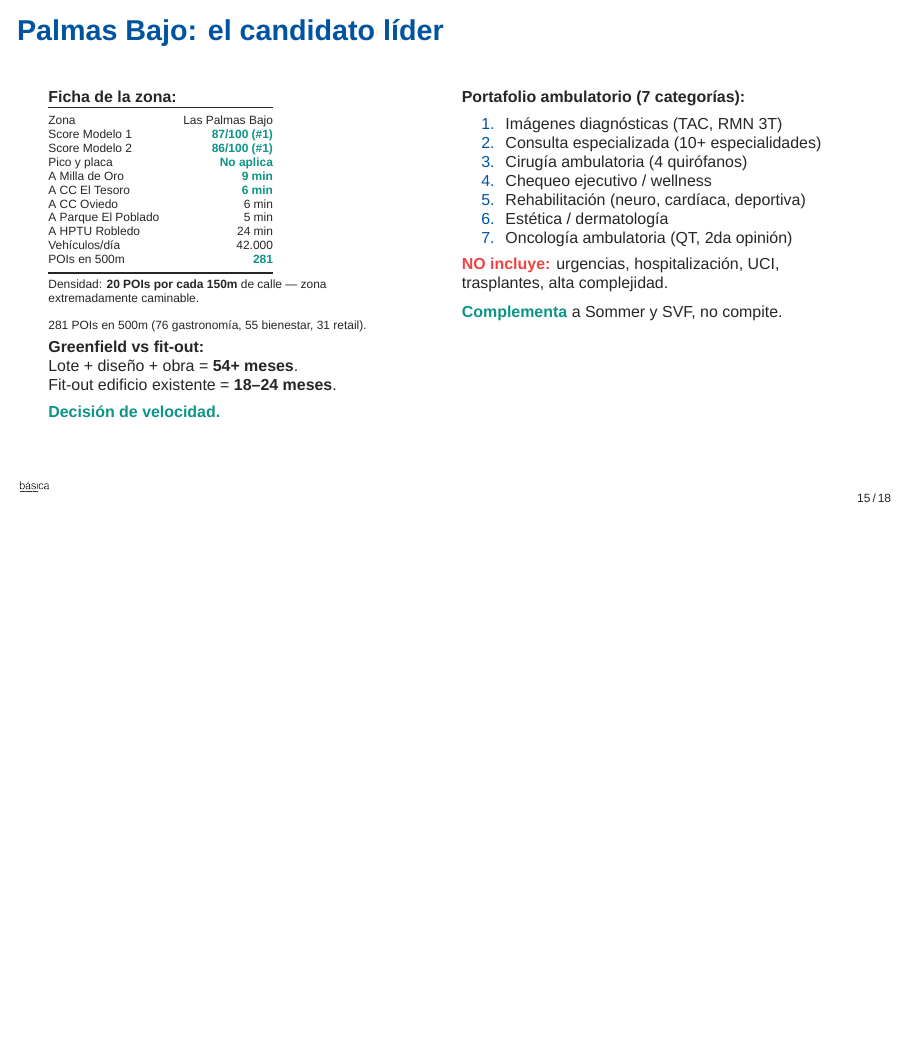
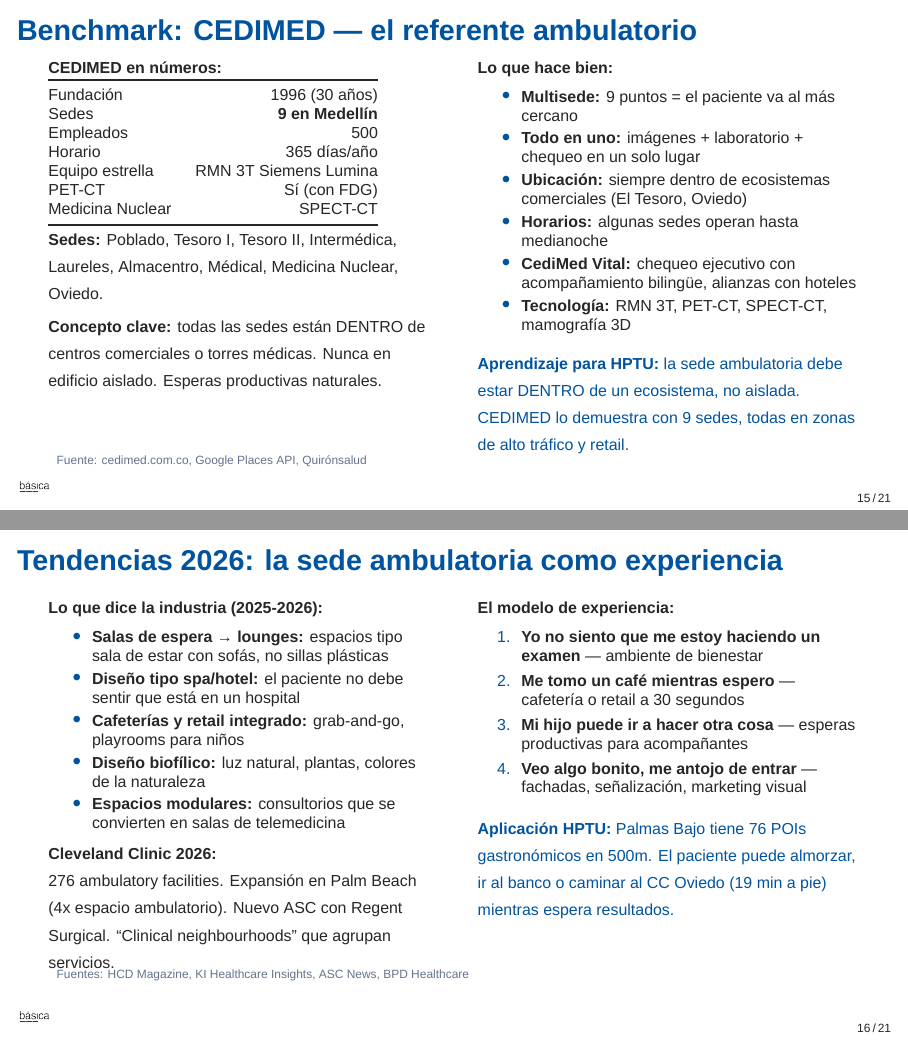
Before and after one commit to Cespial/hptu-localizacion, LaTeX slides (presentacion/hptu-junta-30mar.tex): page 15 of 18 before the commit and pages 15 and 16 of 21 after it, the two joined at a grey line, the shorter picture padded with empty space. Compiled offline with XeLaTeX; a missing font is replaced by an installed copy or a similar font.

Commit message:
feat: add 3 new slides — CEDIMED benchmark, global trends, Milla de Oro ecosystem
Presentation now 21 slides:
- Slide 15: CEDIMED benchmark (9 sedes, 500 employees, all inside commercial ecosystems)
- Slide 16: Global ambulatory trends 2026 (lounge waiting, spa design, Cleveland Clinic model)
- Slide 17: Milla de Oro ecosystem data (396 POIs, 112 health, Bancolombia HQ, 21 hotels)
- 0 overfull vbox, 0 errors

Co-Authored-By: Claude Opus 4.6 (1M context) <noreply@anthropic.com>

```diff
--- a/presentacion/hptu-junta-30mar.tex
+++ b/presentacion/hptu-junta-30mar.tex
@@ -699,4 +699,101 @@
 \end{frame}
 
 % ============================================================
-% 15. PALMAS BAJO: EL CANDIDATO L\'{I}DER
+% 15. BENCHMARK: CEDIMED (NEW)
+% ============================================================
+\begin{frame}{Benchmark: CEDIMED --- el referente ambulatorio}
+
+\begin{columns}[T]
+\column{0.48\textwidth}
+\vspace{2pt}
+{\scriptsize\textbf{CEDIMED en números:}}
+\vspace{2pt}
+
+{\scriptsize
+\begin{tabular}{@{}lr@{}}
+\toprule
+Fundación & 1996 (30 años) \\
+Sedes & \textbf{9 en Medellín} \\
+Empleados & 500 \\
+Horario & 365 días/año \\
+Equipo estrella & RMN 3T Siemens Lumina \\
+PET-CT & Sí (con FDG) \\
+Medicina Nuclear & SPECT-CT \\
+\bottomrule
+\end{tabular}
+}
+
+\vspace{3pt}
+{\scriptsize\textbf{Sedes:} Poblado, Tesoro I, Tesoro II, Intermédica, Laureles, Almacentro, Médical, Medicina Nuclear, Oviedo.}
+
+\vspace{3pt}
+{\scriptsize\textbf{Concepto clave:} todas las sedes están DENTRO de centros comerciales o torres médicas. Nunca en edificio aislado. Esperas productivas naturales.}
+
+\column{0.48\textwidth}
+\vspace{2pt}
+{\scriptsize\textbf{Lo que hace bien:}}
+\vspace{2pt}
+
+{\scriptsize
+\begin{itemize}\setlength{\itemsep}{2pt}
+  \item \textbf{Multisede:} 9 puntos = el paciente va al más cercano
+  \item \textbf{Todo en uno:} imágenes + laboratorio + chequeo en un solo lugar
+  \item \textbf{Ubicación:} siempre dentro de ecosistemas comerciales (El Tesoro, Oviedo)
+  \item \textbf{Horarios:} algunas sedes operan hasta medianoche
+  \item \textbf{CediMed Vital:} chequeo ejecutivo con acompañamiento bilingüe, alianzas con hoteles
+  \item \textbf{Tecnología:} RMN 3T, PET-CT, SPECT-CT, mamografía 3D
+\end{itemize}
+}
+
+\vspace{3pt}
+{\scriptsize\textcolor{hptu}{\textbf{Aprendizaje para HPTU:} la sede ambulatoria debe estar DENTRO de un ecosistema, no aislada. CEDIMED lo demuestra con 9 sedes, todas en zonas de alto tráfico y retail.}}
+\end{columns}
+
+{\tiny\color{slate} Fuente: cedimed.com.co, Google Places API, Quirónsalud}
+\end{frame}
+
+% ============================================================
+% 16. TENDENCIAS GLOBALES (NEW)
+% ============================================================
+\begin{frame}{Tendencias 2026: la sede ambulatoria como experiencia}
+
+\begin{columns}[T]
+\column{0.48\textwidth}
+\vspace{2pt}
+{\scriptsize\textbf{Lo que dice la industria (2025-2026):}}
+\vspace{2pt}
+
+{\scriptsize
+\begin{itemize}\setlength{\itemsep}{2pt}
+  \item \textbf{Salas de espera → lounges:} espacios tipo sala de estar con sofás, no sillas plásticas
+  \item \textbf{Diseño tipo spa/hotel:} el paciente no debe sentir que está en un hospital
+  \item \textbf{Cafeterías y retail integrado:} grab-and-go, playrooms para niños
+  \item \textbf{Diseño biofílico:} luz natural, plantas, colores de la naturaleza
+  \item \textbf{Espacios modulares:} consultorios que se convierten en salas de telemedicina
+\end{itemize}
+}
+
+\vspace{3pt}
+{\scriptsize\textbf{Cleveland Clinic 2026:}\\
+276 ambulatory facilities. Expansión en Palm Beach (4x espacio ambulatorio). Nuevo ASC con Regent Surgical. ``Clinical neighbourhoods'' que agrupan servicios.}
+
+\column{0.48\textwidth}
+\vspace{2pt}
+{\scriptsize\textbf{El modelo de experiencia:}}
+\vspace{2pt}
+
+{\scriptsize
+\begin{enumerate}\setlength{\itemsep}{3pt}
+  \item \textbf{Yo no siento que me estoy haciendo un examen} --- ambiente de bienestar
+  \item \textbf{Me tomo un café mientras espero} --- cafetería o retail a 30 segundos
+  \item \textbf{Mi hijo puede ir a hacer otra cosa} --- esperas productivas para acompañantes
+  \item \textbf{Veo algo bonito, me antojo de entrar} --- fachadas, señalización, marketing visual
+\end{enumerate}
+}
+
+\vspace{4pt}
+{\scriptsize\textcolor{hptu}{\textbf{Aplicación HPTU:} Palmas Bajo tiene 76 POIs gastronómicos en 500m. El paciente puede almorzar, ir al banco o caminar al CC Oviedo (19 min a pie) mientras espera resultados.}}
+\end{columns}
+
+{\tiny\color{slate} Fuentes: HCD Magazine, KI Healthcare Insights, ASC News, BPD Healthcare}
+\end{frame}
```
Also changed, not shown: presentacion/hptu-junta-30mar.pdf, presentacion/hptu-junta-30mar.tex (66 more changed lines).
